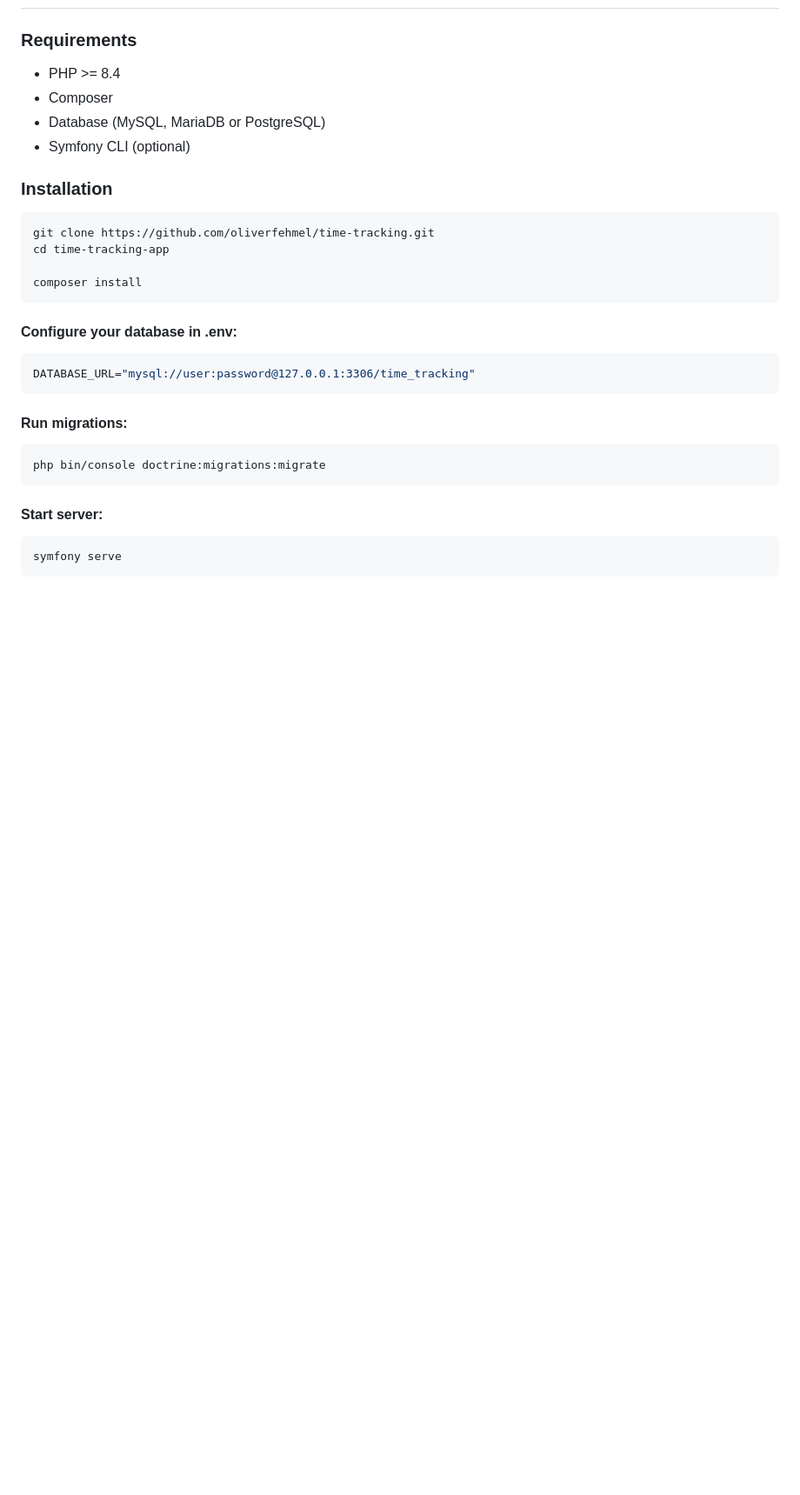
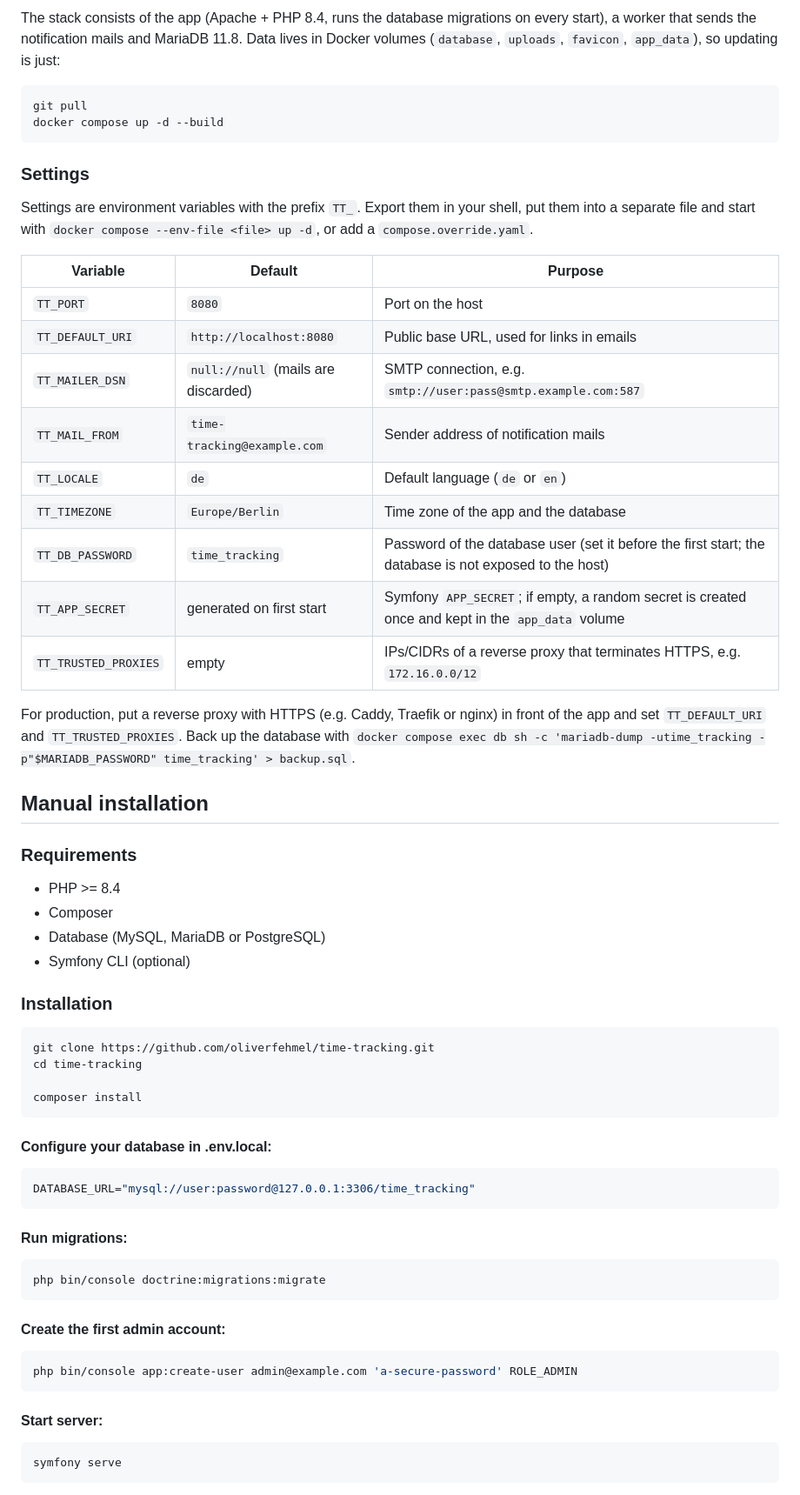
Before and after one commit to oliverfehmel/time-tracking, a Markdown page: README.md, the part around one of its changes. Shown at 87% size. Rendered like a GitHub page; blank space fills up the shorter version.

````diff
--- a/README.md
+++ b/README.md
@@ -26,3 +49,34 @@ A modern, self-hosted time tracking application built with Symfony 8.
+The stack consists of the app (Apache + PHP 8.4, runs the database migrations on every start), a worker that sends the
+notification mails and MariaDB 11.8. Data lives in Docker volumes (`database`, `uploads`, `favicon`, `app_data`), so
+updating is just:
+
+```bash
+git pull
+docker compose up -d --build
+```
+
+### Settings
+
+Settings are environment variables with the prefix `TT_`. Export them in your shell, put them into a separate file and
+start with `docker compose --env-file <file> up -d`, or add a `compose.override.yaml`.
+
+| Variable | Default | Purpose |
+|---|---|---|
+| `TT_PORT` | `8080` | Port on the host |
+| `TT_DEFAULT_URI` | `http://localhost:8080` | Public base URL, used for links in emails |
+| `TT_MAILER_DSN` | `null://null` (mails are discarded) | SMTP connection, e.g. `smtp://user:pass@smtp.example.com:587` |
+| `TT_MAIL_FROM` | `time-tracking@example.com` | Sender address of notification mails |
+| `TT_LOCALE` | `de` | Default language (`de` or `en`) |
+| `TT_TIMEZONE` | `Europe/Berlin` | Time zone of the app and the database |
+| `TT_DB_PASSWORD` | `time_tracking` | Password of the database user (set it before the first start; the database is not exposed to the host) |
+| `TT_APP_SECRET` | generated on first start | Symfony `APP_SECRET`; if empty, a random secret is created once and kept in the `app_data` volume |
+| `TT_TRUSTED_PROXIES` | empty | IPs/CIDRs of a reverse proxy that terminates HTTPS, e.g. `172.16.0.0/12` |
+
+For production, put a reverse proxy with HTTPS (e.g. Caddy, Traefik or nginx) in front of the app and set
+`TT_DEFAULT_URI` and `TT_TRUSTED_PROXIES`. Back up the database with
+`docker compose exec db sh -c 'mariadb-dump -utime_tracking -p"$MARIADB_PASSWORD" time_tracking' > backup.sql`.
+
+## Manual installation
 
 ### Requirements
 
@@ -35,12 +89,12 @@ A modern, self-hosted time tracking application built with Symfony 8.
 
 ```bash
 git clone https://github.com/oliverfehmel/time-tracking.git
-cd time-tracking-app
+cd time-tracking
 
 composer install
 ```
 
-#### Configure your database in .env:
+#### Configure your database in .env.local:
 ```env
 DATABASE_URL="mysql://user:password@127.0.0.1:3306/time_tracking"
 ```
@@ -48,6 +102,11 @@ DATABASE_URL="mysql://user:password@127.0.0.1:3306/time_tracking"
 #### Run migrations:
 ```bash
 php bin/console doctrine:migrations:migrate
+```
+
+#### Create the first admin account:
+```bash
+php bin/console app:create-user admin@example.com 'a-secure-password' ROLE_ADMIN
 ```
 
 #### Start server:
````
Also changed, not shown: other parts of README.md (+31 -8 lines), CHANGELOG.md (+11 -0 lines), docs/images/approvals.png (added), docs/images/dashboard.png (added), docs/images/social-preview.png (added), docs/images/time-tracking-month.png (added).
